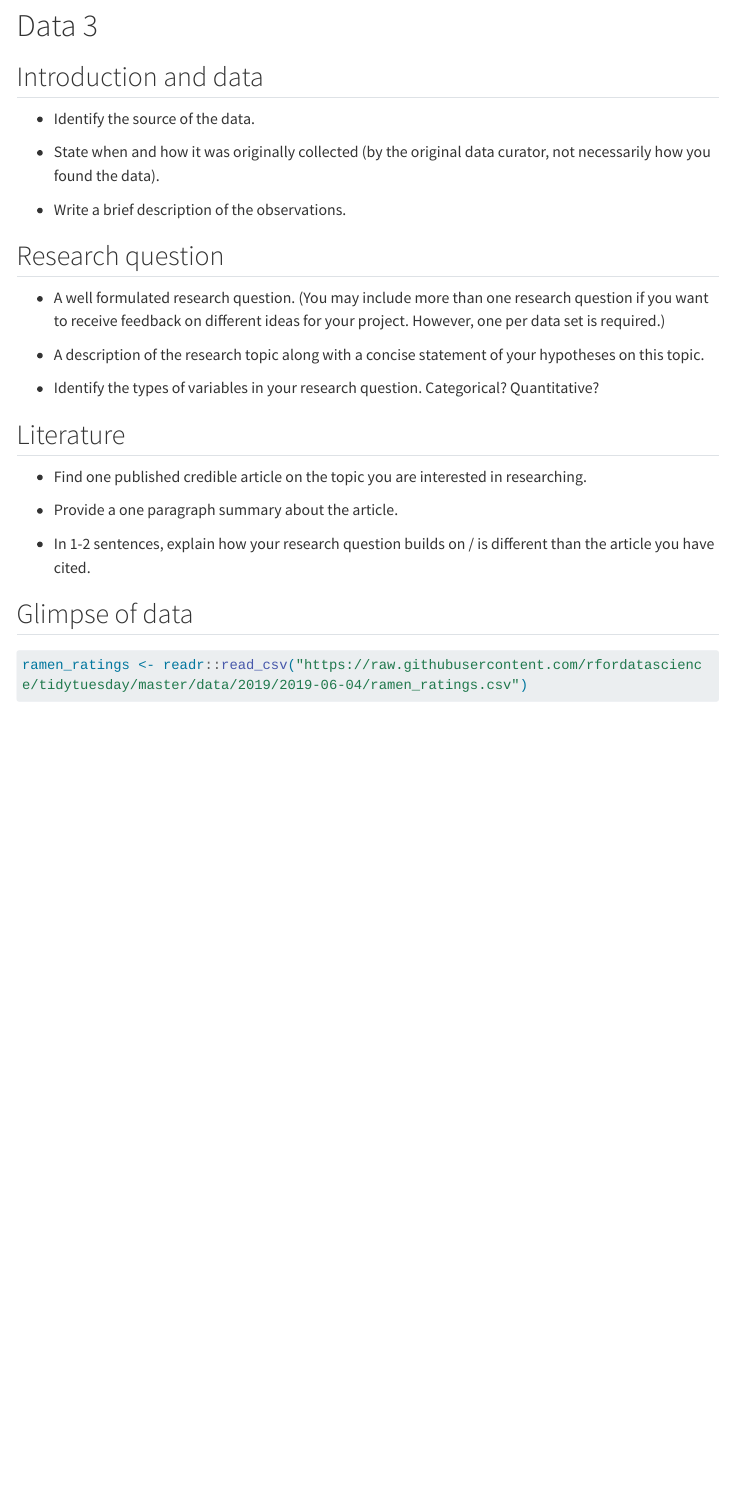
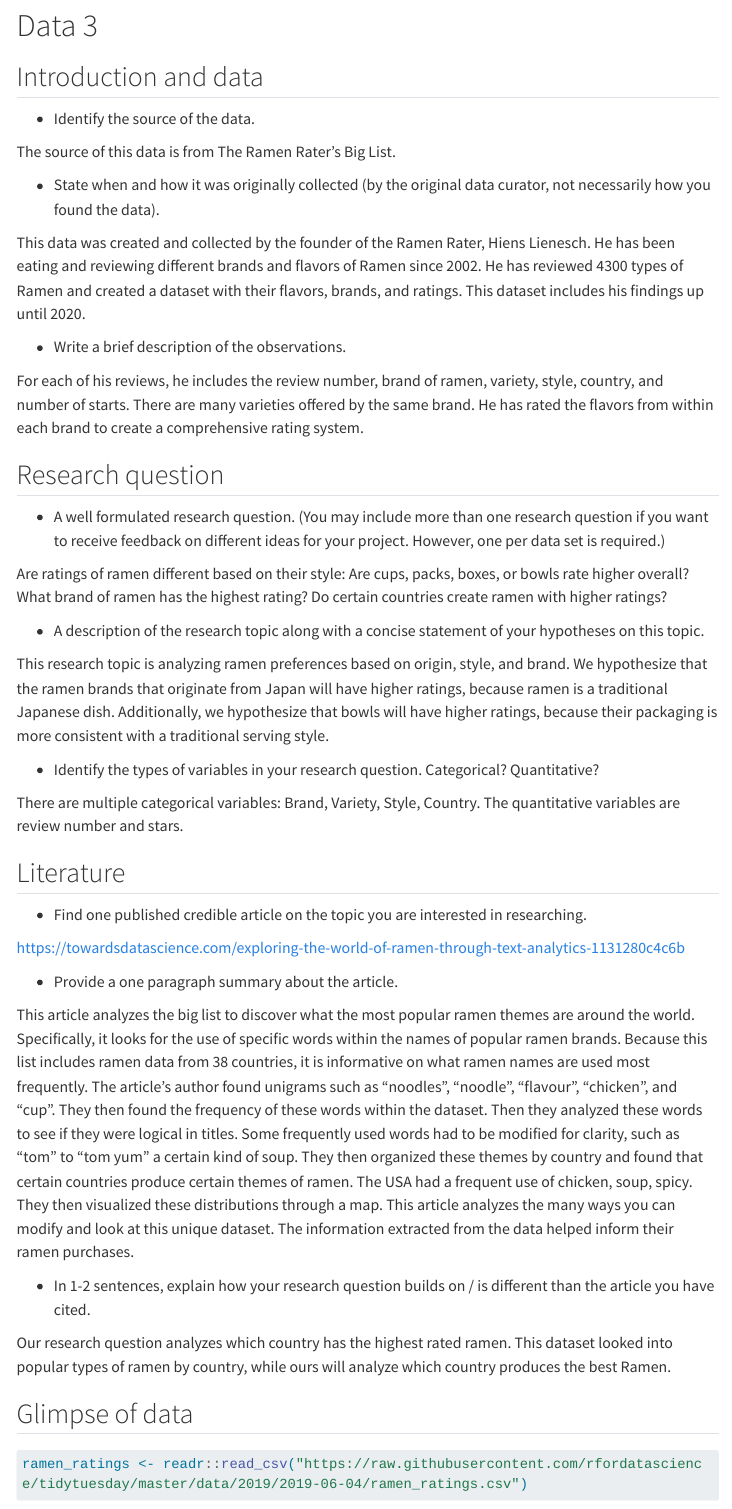
Before and after one commit to sta199-s23-2/project-stattastic, a Quarto document (proposal.qmd): the page in a window 1100 px wide, from 3090 px down. Rendered offline with R 4.5, knitr and Pandoc in place of Quarto, with nearby package versions; some code elsewhere in the file could not run offline; menus at the side of the page are left out; long lines of code are wrapped.

Commit message:
Project 3 Completed

```diff
--- a/proposal.qmd
+++ b/proposal.qmd
@@ -118,25 +118,43 @@ glimpse(sports)
 
 -   Identify the source of the data.
 
+The source of this data is from The Ramen Rater's Big List.
+
 -   State when and how it was originally collected (by the original data curator, not necessarily how you found the data).
 
+This data was created and collected by the founder of the Ramen Rater, Hiens Lienesch. He has been eating and reviewing different brands and flavors of Ramen since 2002. He has reviewed 4300 types of Ramen and created a dataset with their flavors, brands, and ratings. This dataset includes his findings up until 2020.
+
 -   Write a brief description of the observations.
+
+For each of his reviews, he includes the review number, brand of ramen, variety, style, country, and number of starts. There are many varieties offered by the same brand. He has rated the flavors from within each brand to create a comprehensive rating system.
 
 ## Research question
 
 -   A well formulated research question. (You may include more than one research question if you want to receive feedback on different ideas for your project. However, one per data set is required.)
 
+Are ratings of ramen different based on their style: Are cups, packs, boxes, or bowls rate higher overall? What brand of ramen has the highest rating? Do certain countries create ramen with higher ratings?
+
 -   A description of the research topic along with a concise statement of your hypotheses on this topic.
 
+This research topic is analyzing ramen preferences based on origin, style, and brand. We hypothesize that the ramen brands that originate from Japan will have higher ratings, because ramen is a traditional Japanese dish. Additionally, we hypothesize that bowls will have higher ratings, because their packaging is more consistent with a traditional serving style.
+
 -   Identify the types of variables in your research question. Categorical? Quantitative?
+
+There are multiple categorical variables: Brand, Variety, Style, Country. The quantitative variables are review number and stars.
 
 ## Literature
 
 -   Find one published credible article on the topic you are interested in researching.
 
+https://towardsdatascience.com/exploring-the-world-of-ramen-through-text-analytics-1131280c4c6b
+
 -   Provide a one paragraph summary about the article.
 
+This article analyzes the big list to discover what the most popular ramen themes are around the world. Specifically, it looks for the use of specific words within the names of popular ramen brands. Because this list includes ramen data from 38 countries, it is informative on what ramen names are used most frequently. The article's author found unigrams such as "noodles", "noodle", "flavour", "chicken", and "cup". They then found the frequency of these words within the dataset. Then they analyzed these words to see if they were logical in titles. Some frequently used words had to be modified for clarity, such as "tom" to "tom yum" a certain kind of soup. They then organized these themes by country and found that certain countries produce certain themes of ramen. The USA had a frequent use of chicken, soup, spicy. They then visualized these distributions through a map. This article analyzes the many ways you can modify and look at this unique dataset. The information extracted from the data helped inform their ramen purchases.
+
 -   In 1-2 sentences, explain how your research question builds on / is different than the article you have cited.
+
+Our research question analyzes which country has the highest rated ramen. This dataset looked into popular types of ramen by country, while ours will analyze which country produces the best Ramen.
 
 ## Glimpse of data
 
```
Also changed, not shown: docs/search.json, proposal.qmd (2 more changed lines), 1 other file.
